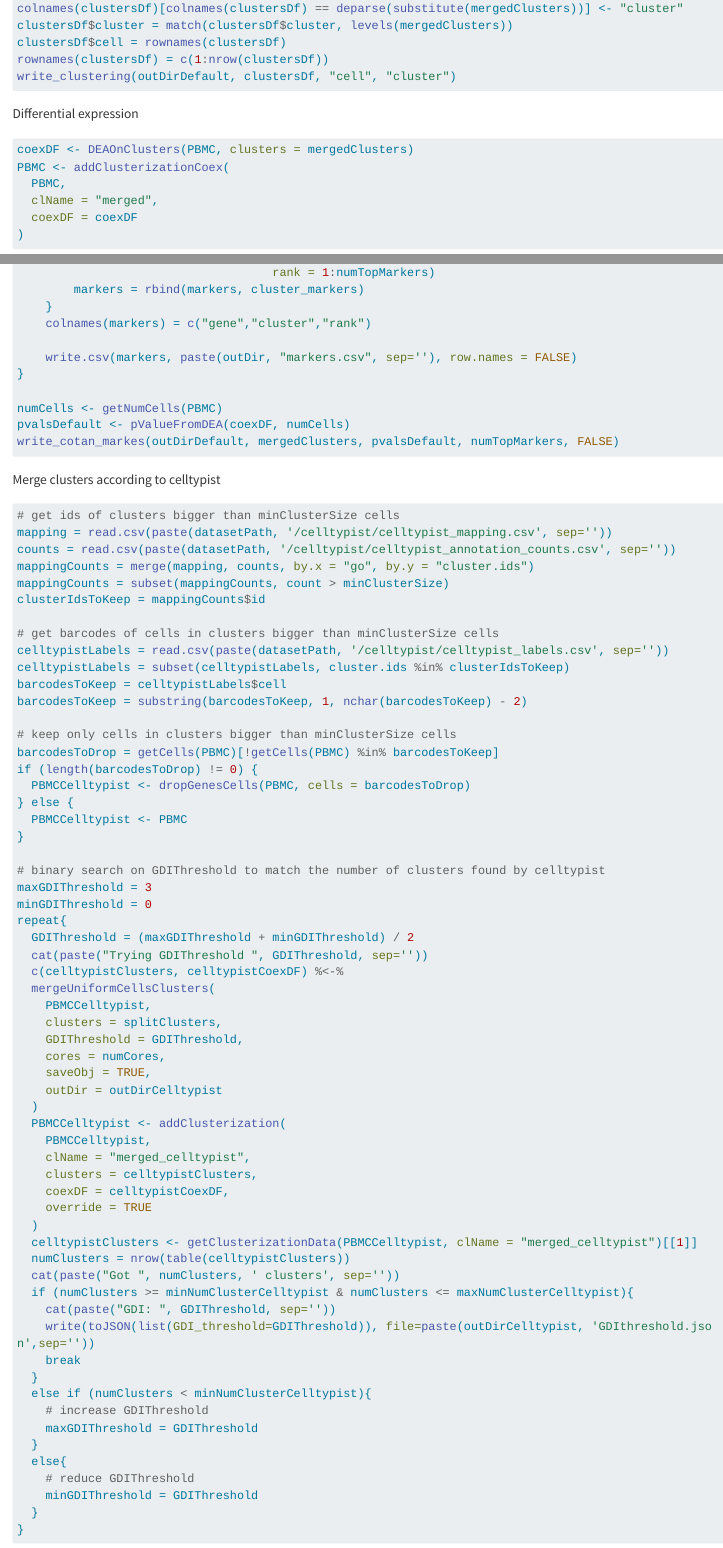
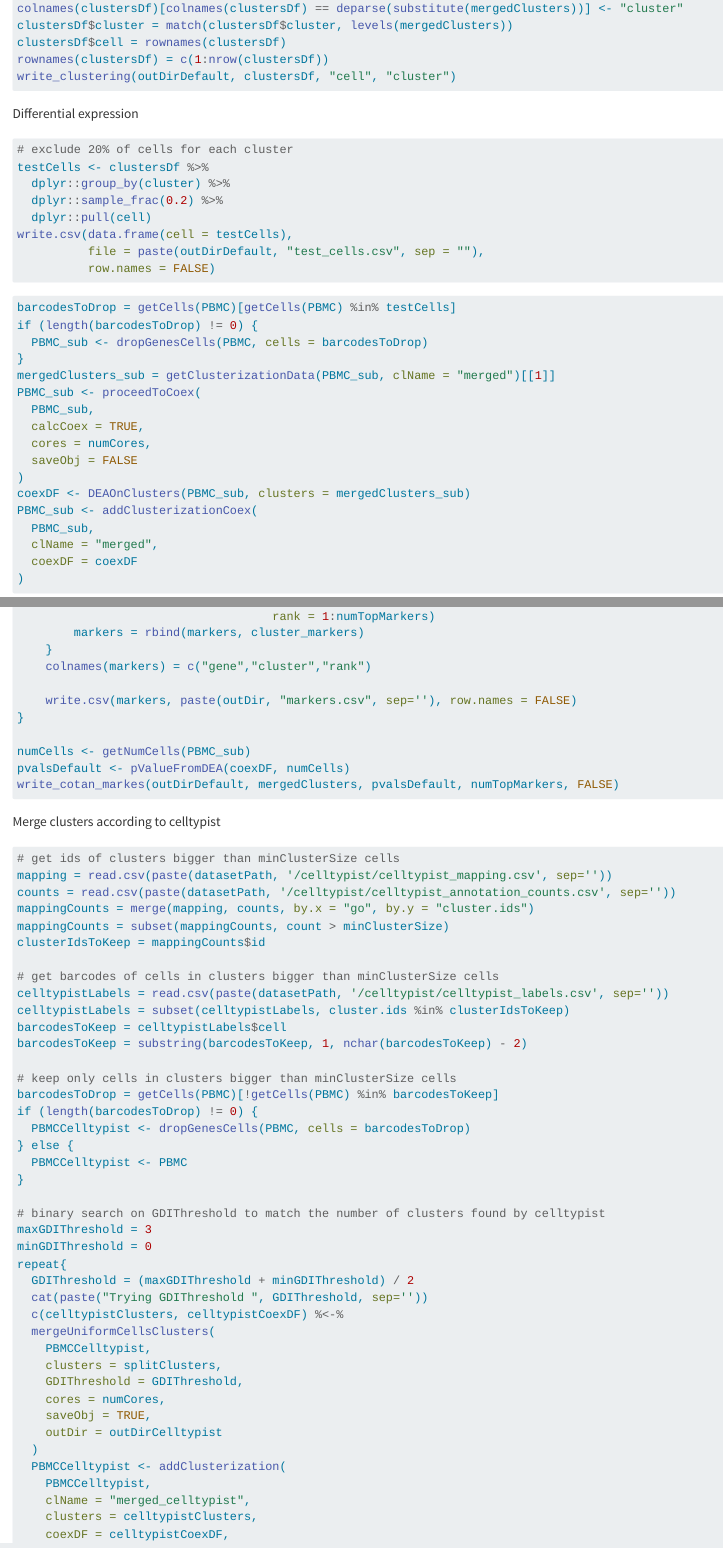
Before and after one commit to arcotan/COTAN-comparative-analysis, a Quarto document (COTAN.qmd): the page in a window 1100 px wide, from 4070 px down, and a second part further down, joined at a grey line. Rendered offline with R 4.5, knitr and Pandoc in place of Quarto, with nearby package versions; some code elsewhere in the file could not run offline; long lines of code are wrapped.

Commit message:
DEA evaluation with Random Forest

````diff
--- a/COTAN.qmd
+++ b/COTAN.qmd
@@ -157,9 +157,31 @@ write_clustering(outDirDefault, clustersDf, "cell", "cluster")
 Differential expression
 
 ```{r, echo=TRUE, eval=FALSE}
-coexDF <- DEAOnClusters(PBMC, clusters = mergedClusters)
-PBMC <- addClusterizationCoex(
-  PBMC,
+# exclude 20% of cells for each cluster
+testCells <- clustersDf %>%
+  dplyr::group_by(cluster) %>%
+  dplyr::sample_frac(0.2) %>%
+  dplyr::pull(cell)
+write.csv(data.frame(cell = testCells),
+          file = paste(outDirDefault, "test_cells.csv", sep = ""),
+          row.names = FALSE)
+```
+
+```{r, echo=TRUE, eval=FALSE}
+barcodesToDrop = getCells(PBMC)[getCells(PBMC) %in% testCells]
+if (length(barcodesToDrop) != 0) {
+  PBMC_sub <- dropGenesCells(PBMC, cells = barcodesToDrop)
+}
+mergedClusters_sub = getClusterizationData(PBMC_sub, clName = "merged")[[1]]
+PBMC_sub <- proceedToCoex(
+  PBMC_sub,
+  calcCoex = TRUE,
+  cores = numCores,
+  saveObj = FALSE
+)
+coexDF <- DEAOnClusters(PBMC_sub, clusters = mergedClusters_sub)
+PBMC_sub <- addClusterizationCoex(
+  PBMC_sub,
   clName = "merged",
   coexDF = coexDF
 )
@@ -190,7 +212,7 @@ write_cotan_markes = function(outDir, clusters, coex, numTopMarkers, decreasing)
     write.csv(markers, paste(outDir, "markers.csv", sep=''), row.names = FALSE)
 }
 
-numCells <- getNumCells(PBMC)
+numCells <- getNumCells(PBMC_sub)
 pvalsDefault <- pValueFromDEA(coexDF, numCells)
 write_cotan_markes(outDirDefault, mergedClusters, pvalsDefault, numTopMarkers, FALSE)
 ```
````
Also changed, not shown: Monocle.qmd (+9 -1 lines), Seurat.qmd (+11 -2 lines), COTAN.qmd (2 more changed lines), 3 other files.
